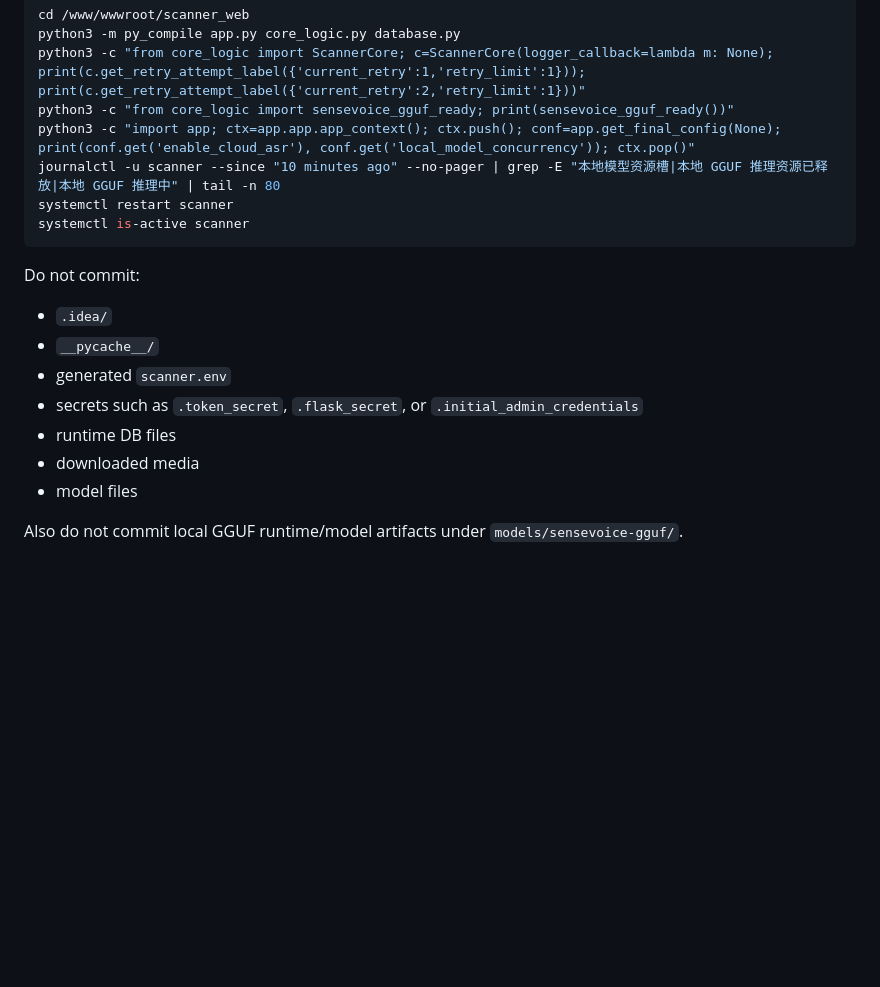
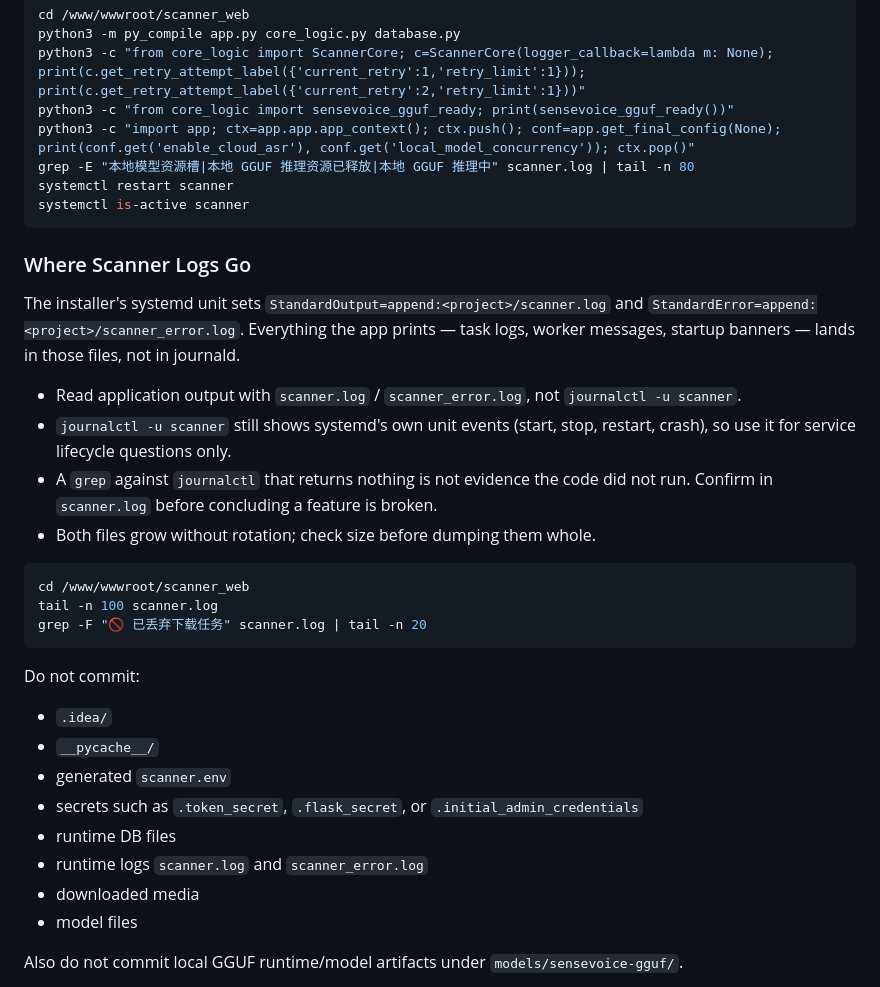
Before and after one commit to jiemo9527/Video-ASR-Ad-Cleaner, a Markdown page: AGENTS.md, the part around the change. GitHub-like rendering; blank space fills up the shorter version.

Commit message:
document scanner log file locations

````diff
--- a/AGENTS.md
+++ b/AGENTS.md
@@ -406,9 +406,28 @@ python3 -m py_compile app.py core_logic.py database.py
 python3 -c "from core_logic import ScannerCore; c=ScannerCore(logger_callback=lambda m: None); print(c.get_retry_attempt_label({'current_retry':1,'retry_limit':1})); print(c.get_retry_attempt_label({'current_retry':2,'retry_limit':1}))"
 python3 -c "from core_logic import sensevoice_gguf_ready; print(sensevoice_gguf_ready())"
 python3 -c "import app; ctx=app.app.app_context(); ctx.push(); conf=app.get_final_config(None); print(conf.get('enable_cloud_asr'), conf.get('local_model_concurrency')); ctx.pop()"
-journalctl -u scanner --since "10 minutes ago" --no-pager | grep -E "本地模型资源槽|本地 GGUF 推理资源已释放|本地 GGUF 推理中" | tail -n 80
+grep -E "本地模型资源槽|本地 GGUF 推理资源已释放|本地 GGUF 推理中" scanner.log | tail -n 80
 systemctl restart scanner
 systemctl is-active scanner
+```
+
+### Where Scanner Logs Go
+
+The installer's systemd unit sets `StandardOutput=append:<project>/scanner.log` and
+`StandardError=append:<project>/scanner_error.log`. Everything the app prints —
+task logs, worker messages, startup banners — lands in those files, not in journald.
+
+- Read application output with `scanner.log` / `scanner_error.log`, not `journalctl -u scanner`.
+- `journalctl -u scanner` still shows systemd's own unit events (start, stop, restart, crash),
+  so use it for service lifecycle questions only.
+- A `grep` against `journalctl` that returns nothing is not evidence the code did not run.
+  Confirm in `scanner.log` before concluding a feature is broken.
+- Both files grow without rotation; check size before dumping them whole.
+
+```bash
+cd /www/wwwroot/scanner_web
+tail -n 100 scanner.log
+grep -F "🚫 已丢弃下载任务" scanner.log | tail -n 20
 ```
 
 Do not commit:
@@ -418,6 +437,7 @@ Do not commit:
 - generated `scanner.env`
 - secrets such as `.token_secret`, `.flask_secret`, or `.initial_admin_credentials`
 - runtime DB files
+- runtime logs `scanner.log` and `scanner_error.log`
 - downloaded media
 - model files
 
````
